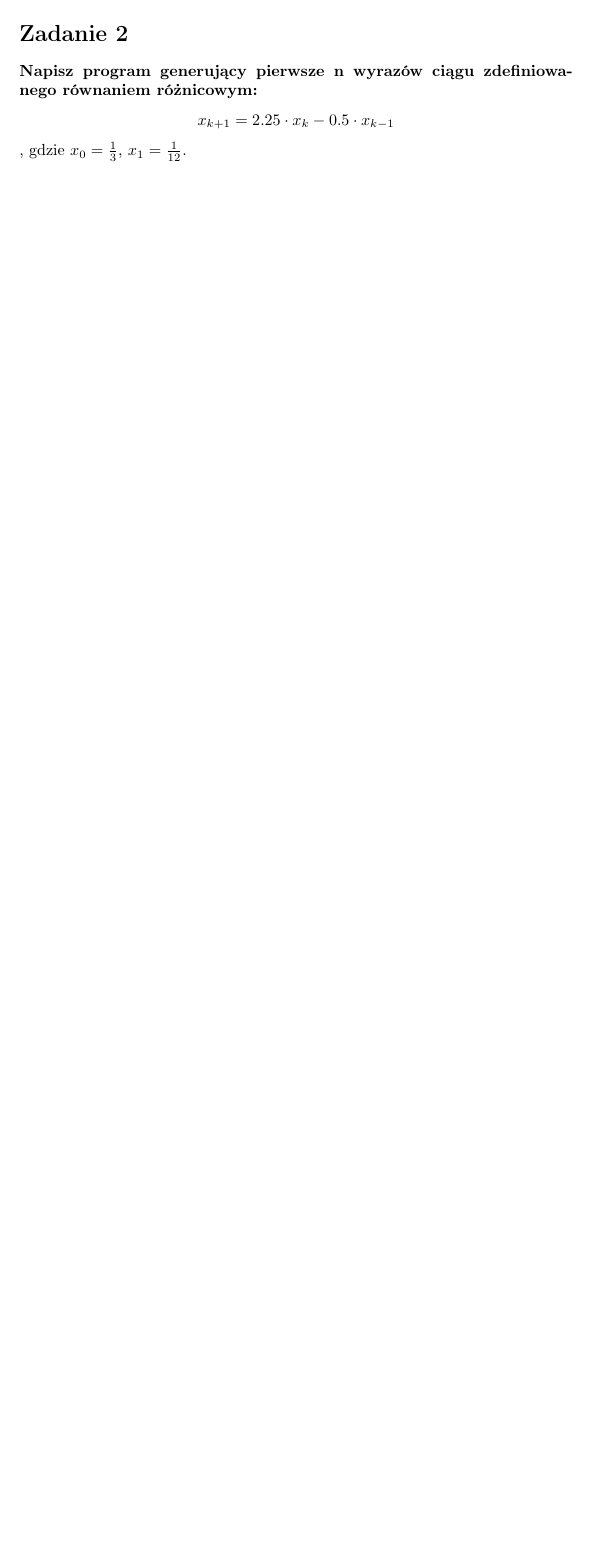
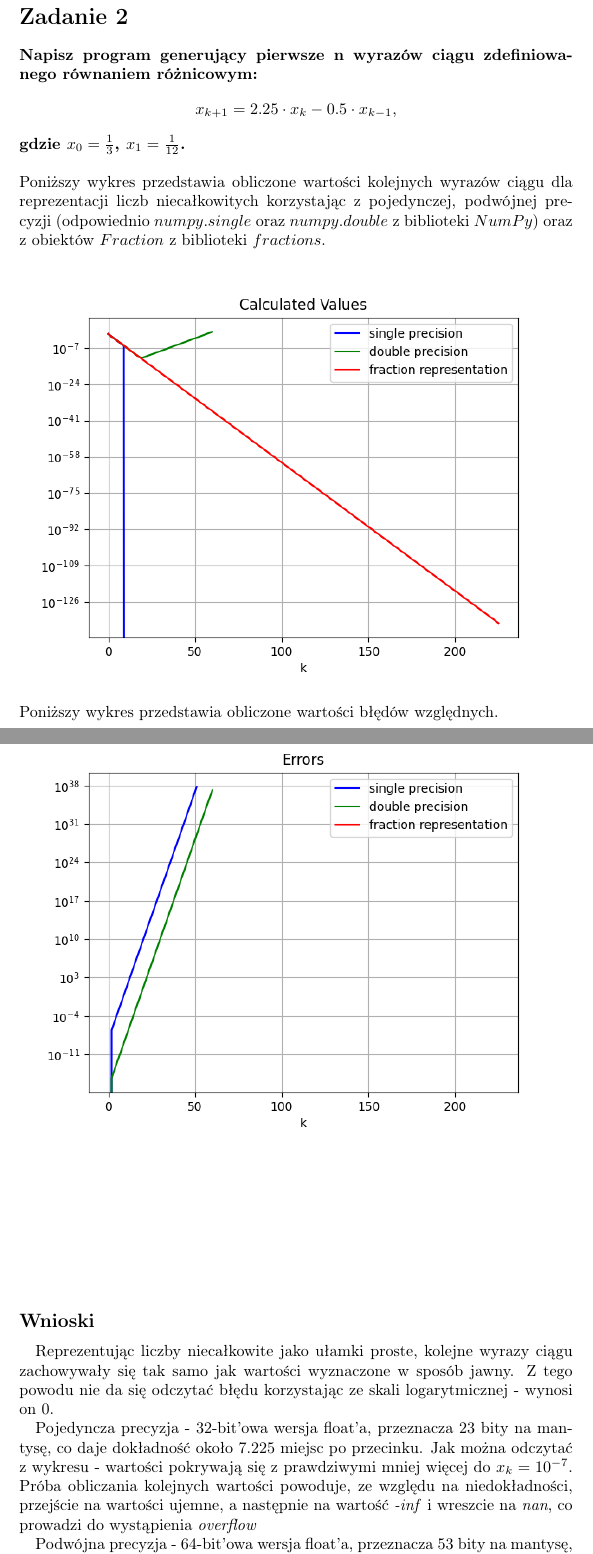
Before and after one commit to baramundi666/Computation-Methods-for-Science-and-Technology, a LaTeX document (lab-1/report/report1.tex): part of page 2 of 2 before the commit and two parts of pages 3 and 4 of 5 after it, the two joined at a grey line, cut so that both start at the same text, the shorter picture padded with empty space. Compiled offline with pdfLaTeX.

Commit message:
finished lab1

```diff
--- a/lab-1/report/report1.tex
+++ b/lab-1/report/report1.tex
@@ -1,5 +1,6 @@
 \documentclass{article}
 
+\usepackage{hyperref}
 \usepackage[T1]{fontenc}
 \usepackage{graphicx}
 \usepackage[utf8]{inputenc}
@@ -50,6 +54,37 @@ Otrzymane wartości są tego samego rzędu wielkości.  \newline
 
 \section*{Zadanie 2}
 \textbf{Napisz program generujący pierwsze n wyrazów ciągu zdefiniowa-
-nego równaniem różnicowym:}
-$$x_{k+1} = 2.25\cdot x_k - 0.5\cdot x_{k-1}$$, gdzie $x_0 = \frac{1}{3}$, $ x_1 = \frac{1}{12}$.
-\newline\newline
+nego równaniem różnicowym:
+$$x_{k+1} = 2.25\cdot x_k - 0.5\cdot x_{k-1},$$
+ gdzie $x_0 = \frac{1}{3}$, $ x_1 = \frac{1}{12}$.}
+\\\\
+Poniższy wykres przedstawia obliczone wartości
+kolejnych wyrazów ciągu dla reprezentacji liczb niecałkowitych
+korzystając z pojedynczej, podwójnej precyzji (odpowiednio
+$numpy.single$ oraz $numpy.double$ z biblioteki $NumPy$) oraz z obiektów
+$Fraction$ z biblioteki $fractions$.
+\begin{figure}[ht!]
+    \includegraphics[width=\linewidth]{figures/calculated_values.png}
+\end{figure}
+\\
+Poniższy wykres przedstawia obliczone wartości
+błędów względnych.
+\begin{figure}[ht!]
+    \includegraphics[width=\linewidth]{figures/errors.png}
+\end{figure}
+\\\\\\\\\\\\\\\\\\\\\\\\\\\\\\
+\subsection*{Wnioski}
+\quad Reprezentując liczby niecałkowite jako ułamki
+proste, kolejne wyrazy ciągu zachowywały się
+tak samo jak wartości wyznaczone w sposób jawny.
+Z tego powodu nie da się odczytać błędu korzystając ze
+skali logarytmicznej - wynosi on 0. \\
+\null\quad Pojedyncza precyzja - 32-bit'owa wersja float'a, przeznacza
+23 bity na mantysę, co daje dokładność około 7.225 miejsc po przecinku.
+Jak można odczytać z wykresu - wartości pokrywają się z prawdziwymi mniej więcej do $x_k=10^{-7}$.
+Próba obliczania kolejnych wartości powoduje, ze względu na niedokładności,
+przejście na wartości ujemne, a następnie na wartość \textit{-inf} i wreszcie na
+\textit{nan}, co prowadzi do wystąpienia \textit{overflow}\\
+\null\quad Podwójna precyzja - 64-bit'owa wersja float'a, przeznacza
+53 bity na mantysę, co daje dokładność około 15.955 miejsc po przecinku.
+Od elementów rzędu $10^{-11}$ wyrazy ciągu zaczynają rosnąć, zamiast maleć zgodnie z
```
Also changed, not shown: lab-1/report/figures/calculated_values.png, lab-1/report/figures/errors.png, lab-1/report/report1.pdf, lab-1/report/report1.tex (41 more changed lines), 1 other file.
